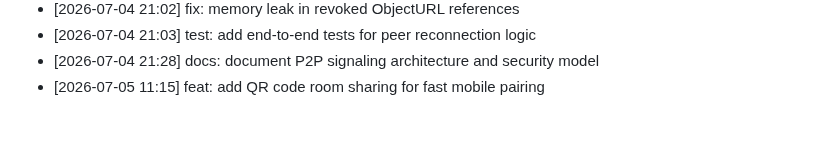
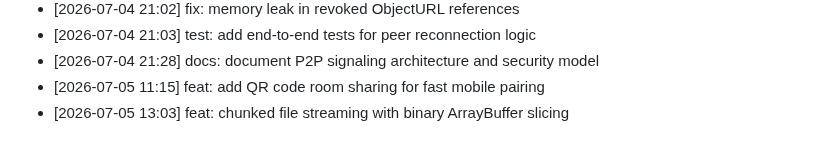
Before and after one commit to innocous06/HyperShare, a Markdown page: CHANGELOG.md, the part around the change. Rendered like a GitHub page.

Commit message:
feat: chunked file streaming with binary ArrayBuffer slicing

```diff
--- a/CHANGELOG.md
+++ b/CHANGELOG.md
@@ -272,3 +272,4 @@
 - [2026-07-04 21:03] test: add end-to-end tests for peer reconnection logic
 - [2026-07-04 21:28] docs: document P2P signaling architecture and security model
 - [2026-07-05 11:15] feat: add QR code room sharing for fast mobile pairing
+- [2026-07-05 13:03] feat: chunked file streaming with binary ArrayBuffer slicing
```
